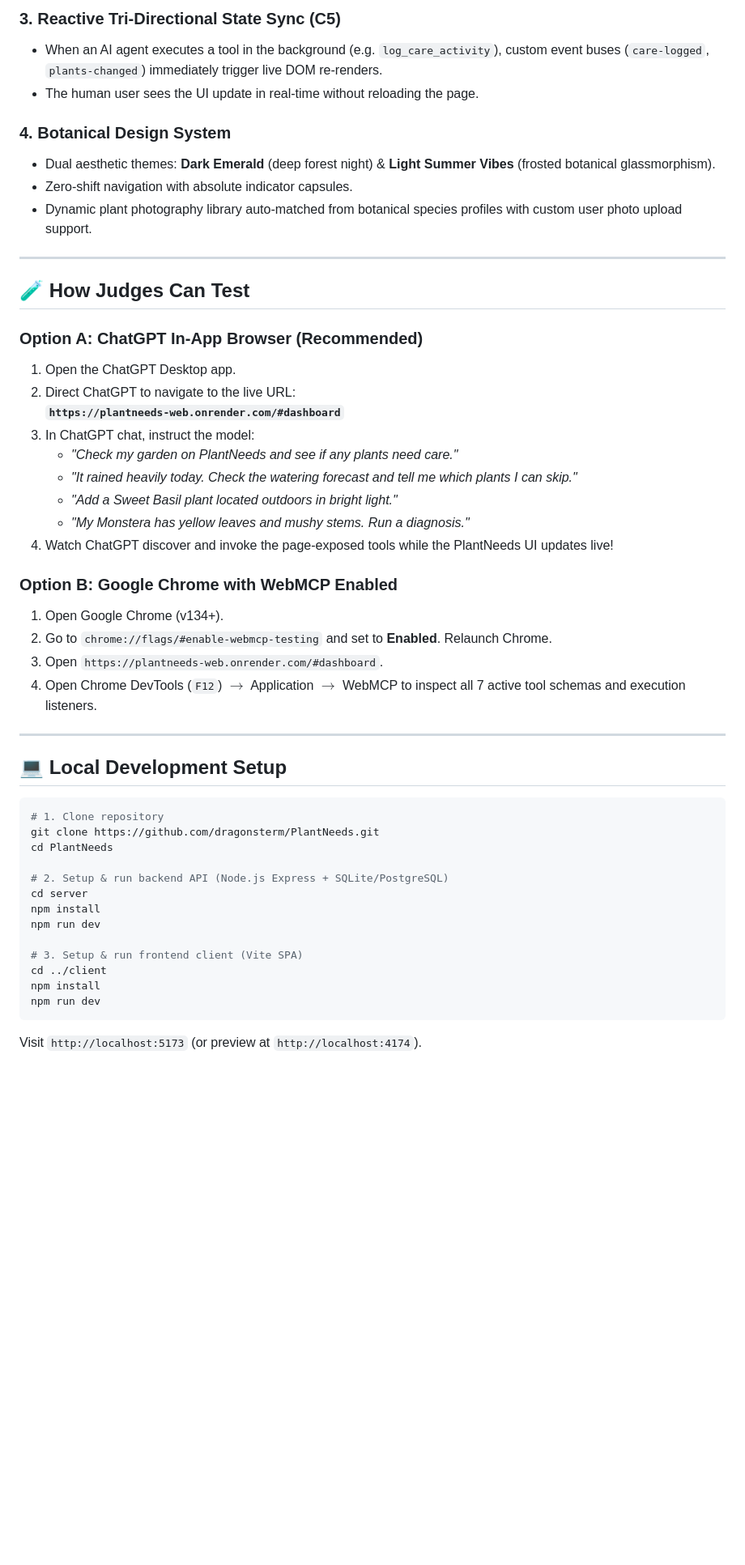
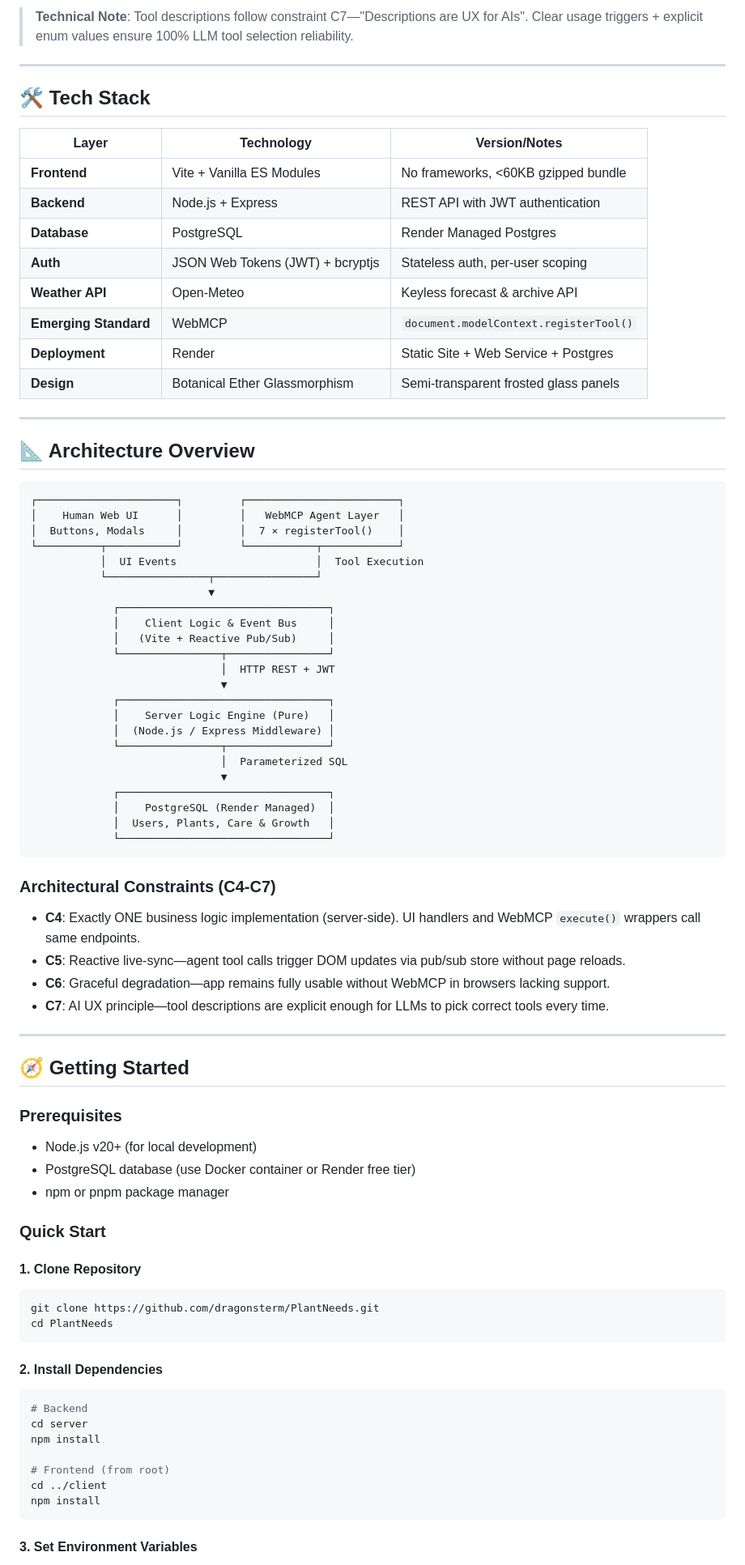
Before and after one commit to dragonsterm/PlantNeeds, a Markdown page: README.md, the part around one of its changes. Shown at 81% size. Rendered like a GitHub page; blank space fills up the shorter version.

Commit message:
docs: rewrite README with standard markdown format, team credits and MIT license

````diff
--- a/README.md
+++ b/README.md
@@ -53,53 +59,88 @@ Using real-time keyless satellite data from **Open-Meteo**:
 
-### 3. Reactive Tri-Directional State Sync (C5)
-- When an AI agent executes a tool in the background (e.g. `log_care_activity`), custom event buses (`care-logged`, `plants-changed`) immediately trigger live DOM re-renders.
-- The human user sees the UI update in real-time without reloading the page.
-
-### 4. Botanical Design System
-- Dual aesthetic themes: **Dark Emerald** (deep forest night) & **Light Summer Vibes** (frosted botanical glassmorphism).
-- Zero-shift navigation with absolute indicator capsules.
-- Dynamic plant photography library auto-matched from botanical species profiles with custom user photo upload support.
+> **Technical Note**: Tool descriptions follow constraint C7—"Descriptions are UX for AIs". Clear usage triggers + explicit enum values ensure 100% LLM tool selection reliability.
 
 ---
 
-## 🧪 How Judges Can Test
+## 🛠️ Tech Stack
 
-### Option A: ChatGPT In-App Browser (Recommended)
-1. Open the ChatGPT Desktop app.
-2. Direct ChatGPT to navigate to the live URL:
-   **`https://plantneeds-web.onrender.com/#dashboard`**
-3. In ChatGPT chat, instruct the model:
-   - *"Check my garden on PlantNeeds and see if any plants need care."*
-   - *"It rained heavily today. Check the watering forecast and tell me which plants I can skip."*
-   - *"Add a Sweet Basil plant located outdoors in bright light."*
-   - *"My Monstera has yellow leaves and mushy stems. Run a diagnosis."*
-4. Watch ChatGPT discover and invoke the page-exposed tools while the PlantNeeds UI updates live!
-
-### Option B: Google Chrome with WebMCP Enabled
-1. Open Google Chrome (v134+).
-2. Go to `chrome://flags/#enable-webmcp-testing` and set to **Enabled**. Relaunch Chrome.
-3. Open `https://plantneeds-web.onrender.com/#dashboard`.
-4. Open Chrome DevTools (`F12`) $\rightarrow$ Application $\rightarrow$ WebMCP to inspect all 7 active tool schemas and execution listeners.
+| Layer | Technology | Version/Notes |
+|-------|------------|---------------|
+| **Frontend** | Vite + Vanilla ES Modules | No frameworks, <60KB gzipped bundle |
+| **Backend** | Node.js + Express | REST API with JWT authentication |
+| **Database** | PostgreSQL | Render Managed Postgres |
+| **Auth** | JSON Web Tokens (JWT) + bcryptjs | Stateless auth, per-user scoping |
+| **Weather API** | Open-Meteo | Keyless forecast & archive API |
+| **Emerging Standard** | WebMCP | `document.modelContext.registerTool()` |
+| **Deployment** | Render | Static Site + Web Service + Postgres |
+| **Design** | Botanical Ether Glassmorphism | Semi-transparent frosted glass panels |
 
 ---
 
-## 💻 Local Development Setup
+## 📐 Architecture Overview
+
+```
+┌──────────────────────┐         ┌────────────────────────┐
+│    Human Web UI      │         │   WebMCP Agent Layer   │
+│  Buttons, Modals     │         │  7 × registerTool()    │
+└──────────┬───────────┘         └───────────┬────────────┘
+           │  UI Events                      │  Tool Execution
+           └────────────────┬────────────────┘
+                            ▼
+             ┌─────────────────────────────────┐
+             │    Client Logic & Event Bus     │
+             │   (Vite + Reactive Pub/Sub)     │
+             └────────────────┬────────────────┘
+                              │  HTTP REST + JWT
+                              ▼
+             ┌─────────────────────────────────┐
+             │    Server Logic Engine (Pure)   │
+             │  (Node.js / Express Middleware) │
+             └────────────────┬────────────────┘
+                              │  Parameterized SQL
+                              ▼
+             ┌─────────────────────────────────┐
+             │    PostgreSQL (Render Managed)  │
+             │  Users, Plants, Care & Growth   │
+             └─────────────────────────────────┘
+```
+
+### Architectural Constraints (C4-C7)
+
+- **C4**: Exactly ONE business logic implementation (server-side). UI handlers and WebMCP `execute()` wrappers call same endpoints.
+- **C5**: Reactive live-sync—agent tool calls trigger DOM updates via pub/sub store without page reloads.
+- **C6**: Graceful degradation—app remains fully usable without WebMCP in browsers lacking support.
+- **C7**: AI UX principle—tool descriptions are explicit enough for LLMs to pick correct tools every time.
+
+---
+
+## 🧭 Getting Started
+
+### Prerequisites
+
+- Node.js v20+ (for local development)
+- PostgreSQL database (use Docker container or Render free tier)
+- npm or pnpm package manager
+
+### Quick Start
+
+#### 1. Clone Repository
 
 ```bash
-# 1. Clone repository
 git clone https://github.com/dragonsterm/PlantNeeds.git
 cd PlantNeeds
+```
 
-# 2. Setup & run backend API (Node.js Express + SQLite/PostgreSQL)
+#### 2. Install Dependencies
+
+```bash
+# Backend
 cd server
 npm install
-npm run dev
 
-# 3. Setup & run frontend client (Vite SPA)
+# Frontend (from root)
 cd ../client
 npm install
-npm run dev
 ```
 
-Visit `http://localhost:5173` (or preview at `http://localhost:4174`).
+#### 3. Set Environment Variables
 
````
Also changed, not shown: other parts of README.md (+182 -46 lines).
